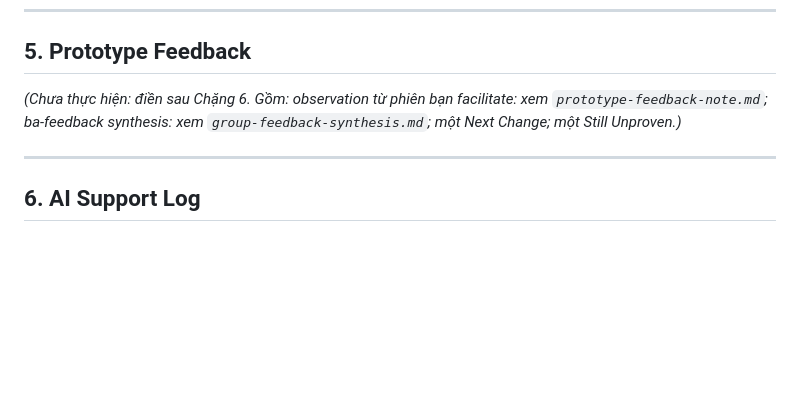
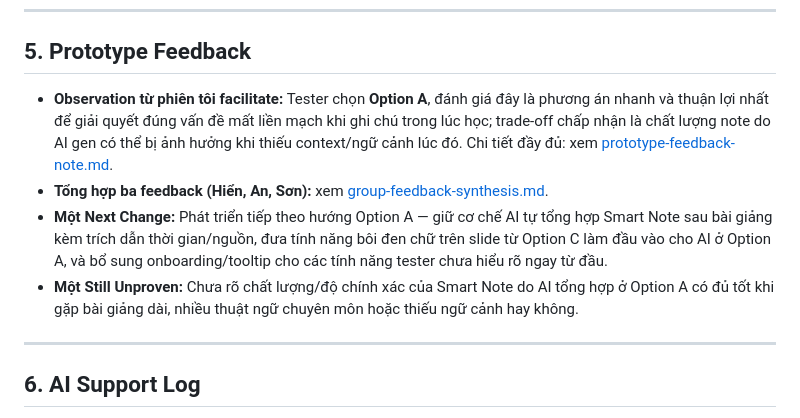
Before and after one commit to Hien222005/Track1_Day18_2A202601162_TranChiHien, a Markdown page: README.md, the part around the change. Rendered like a GitHub page; blank space fills up the shorter version.

Commit message:
Bổ sung Prototype Feedback Note và Group Feedback Synthesis

```diff
--- a/README.md
+++ b/README.md
@@ -61,7 +61,10 @@ _(Chưa thực hiện: điền sau khi build prototype và test. Ghi cụ thể:
 
 ## 5. Prototype Feedback
 
-_(Chưa thực hiện: điền sau Chặng 6. Gồm: observation từ phiên bạn facilitate: xem `prototype-feedback-note.md`; ba-feedback synthesis: xem `group-feedback-synthesis.md`; một Next Change; một Still Unproven.)_
+- **Observation từ phiên tôi facilitate:** Tester chọn **Option A**, đánh giá đây là phương án nhanh và thuận lợi nhất để giải quyết đúng vấn đề mất liền mạch khi ghi chú trong lúc học; trade-off chấp nhận là chất lượng note do AI gen có thể bị ảnh hưởng khi thiếu context/ngữ cảnh lúc đó. Chi tiết đầy đủ: xem [prototype-feedback-note.md](prototype-feedback-note.md).
+- **Tổng hợp ba feedback (Hiển, An, Sơn):** xem [group-feedback-synthesis.md](group-feedback-synthesis.md).
+- **Một Next Change:** Phát triển tiếp theo hướng Option A — giữ cơ chế AI tự tổng hợp Smart Note sau bài giảng kèm trích dẫn thời gian/nguồn, đưa tính năng bôi đen chữ trên slide từ Option C làm đầu vào cho AI ở Option A, và bổ sung onboarding/tooltip cho các tính năng tester chưa hiểu rõ ngay từ đầu.
+- **Một Still Unproven:** Chưa rõ chất lượng/độ chính xác của Smart Note do AI tổng hợp ở Option A có đủ tốt khi gặp bài giảng dài, nhiều thuật ngữ chuyên môn hoặc thiếu ngữ cảnh hay không.
 
 ---
 
```
Also changed, not shown: group-feedback-synthesis.md (added, +34 -0 lines), prototype-feedback-note.md (added, +57 -0 lines).
